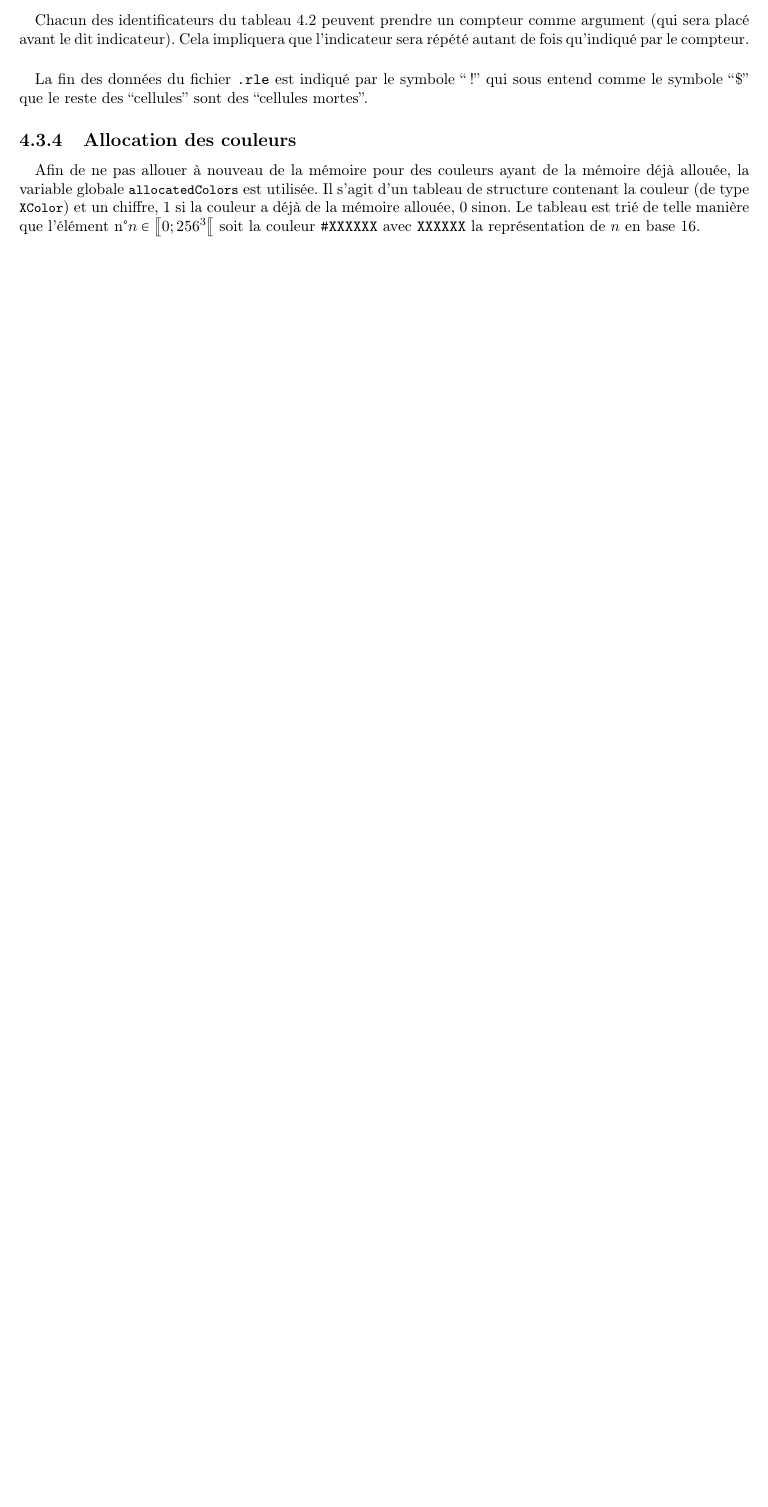
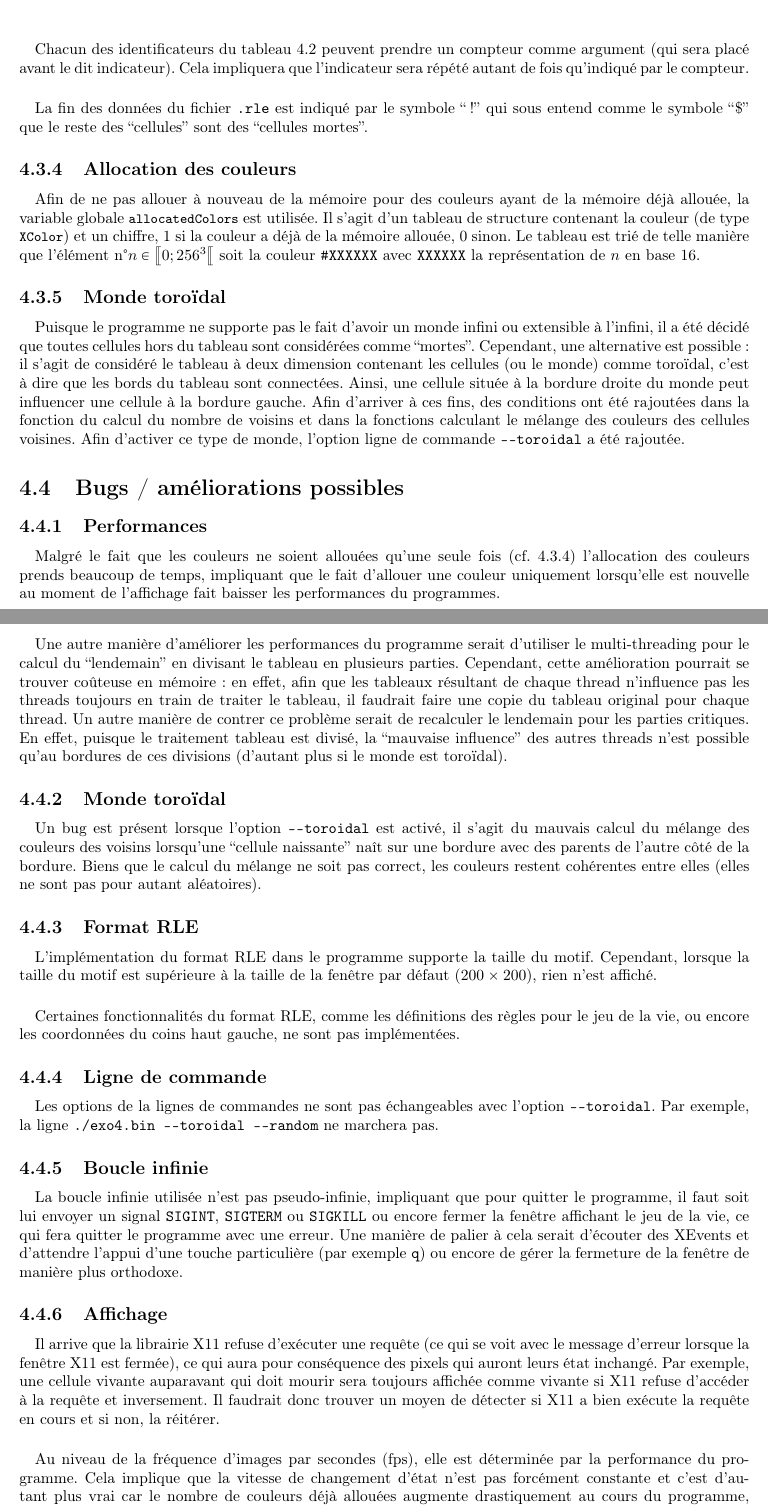
Before and after one commit to minijackson/IGI2001, a LaTeX document (TP7/rapport.tex): part of page 24 of 24 before the commit and two parts of pages 26 and 27 of 27 after it, the two joined at a grey line, cut so that both start at the same text, the shorter picture padded with empty space. The pictures show the PDF file TP7/rapport.pdf that the author committed with the source.

Commit message:
Updating report

```diff
--- a/TP7/rapport.tex
+++ b/TP7/rapport.tex
@@ -327,3 +329,86 @@ trié de telle manière que l'élément n°$n \in \left\ldbrack0 ;
 256^3\right\ldbrack$ soit la couleur \texttt{\#XXXXXX} avec \texttt{XXXXXX} la
 représentation de $n$ en base $16$.
 
+\subsection{Monde toroïdal}\label{ssec-tor}
+
+\paragraph{} Puisque le programme ne supporte pas le fait d'avoir un monde
+infini ou extensible à l'infini, il a été décidé que toutes cellules hors du
+tableau sont considérées comme ``mortes''. Cependant, une alternative est
+possible : il s'agit de considéré le tableau à deux dimension contenant les
+cellules (ou le monde) comme toroïdal, c'est à dire que les bords du tableau
+sont connectées. Ainsi, une cellule située à la bordure droite du monde peut
+influencer une cellule à la bordure gauche. Afin d'arriver à ces fins, des
+conditions ont été rajoutées dans la fonction du calcul du nombre de voisins et
+dans la fonctions calculant le mélange des couleurs des cellules voisines. Afin
+d'activer ce type de monde, l'option ligne de commande \texttt{----toroidal} a
+été rajoutée.
+
+\section{Bugs / améliorations possibles}
+
+\subsection{Performances}
+
+\paragraph{} Malgré le fait que les couleurs ne soient allouées qu'une seule
+fois (cf.~\ref{ssec-col}) l'allocation des couleurs prends beaucoup de temps,
+impliquant que le fait d'allouer une couleur uniquement lorsqu'elle est
+nouvelle au moment de l'affichage fait baisser les performances du programmes.
+
+\paragraph{} Une autre manière d'améliorer les performances du programme serait
+d'utiliser le multi-threading pour le calcul du ``lendemain'' en divisant le
+tableau en plusieurs parties. Cependant, cette amélioration pourrait se trouver
+coûteuse en mémoire : en effet, afin que les tableaux résultant de chaque
+thread n'influence pas les threads toujours en train de traiter le tableau, il
+faudrait faire une copie du tableau original pour chaque thread. Un autre
+manière de contrer ce problème serait de recalculer le lendemain pour les
+parties critiques. En effet, puisque le traitement tableau est divisé, la
+``mauvaise influence'' des autres threads n'est possible qu'au bordures de ces
+divisions (d'autant plus si le monde est toroïdal).
+
+\subsection{Monde toroïdal}
+
+\paragraph{} Un bug est présent lorsque l'option \texttt{----toroidal} est
+activé, il s'agit du mauvais calcul du mélange des couleurs des voisins
+lorsqu'une ``cellule naissante'' naît sur une bordure avec des parents de
+l'autre côté de la bordure. Biens que le calcul du mélange ne soit pas correct,
+les couleurs restent cohérentes entre elles (elles ne sont pas pour autant
+aléatoires).
+
+\subsection{Format RLE}
+
+\paragraph{} L'implémentation du format RLE dans le programme supporte la
+taille du motif. Cependant, lorsque la taille du motif est supérieure à la
+taille de la fenêtre par défaut ($200\times200$), rien n'est affiché.
+
+\paragraph{} Certaines fonctionnalités du format RLE, comme les définitions des
+règles pour le jeu de la vie, ou encore les coordonnées du coins haut gauche,
+ne sont pas implémentées.
+
+\subsection{Ligne de commande}
+
+\paragraph{} Les options de la lignes de commandes ne sont pas échangeables
+avec l'option \texttt{----toroidal}. Par exemple, la ligne \texttt{./exo4.bin
+----toroidal ----random} ne marchera pas.
+
+\subsection{Boucle infinie}
+
+\paragraph{} La boucle infinie utilisée n'est pas pseudo-infinie, impliquant
+que pour quitter le programme, il faut soit lui envoyer un signal
+\texttt{SIGINT}, \texttt{SIGTERM} ou \texttt{SIGKILL} ou encore fermer la
+fenêtre affichant le jeu de la vie, ce qui fera quitter le programme avec une
+erreur. Une manière de palier à cela serait d'écouter des XEvents et d'attendre
+l'appui d'une touche particulière (par exemple \texttt{q}) ou encore de gérer
+la fermeture de la fenêtre de manière plus orthodoxe.
+
+\subsection{Affichage}
+
+\paragraph{} Il arrive que la librairie X11 refuse d'exécuter une requête (ce
+qui se voit avec le message d'erreur lorsque la fenêtre X11 est fermée), ce qui
+aura pour conséquence des pixels qui auront leurs état inchangé.  Par exemple,
+une cellule vivante auparavant qui doit mourir sera toujours affichée comme
+vivante si X11 refuse d'accéder à la requête et inversement. Il faudrait donc
+trouver un moyen de détecter si X11 a bien exécute la requête en cours et si
+non, la réitérer.
+
+\paragraph{} Au niveau de la fréquence d'images par secondes (fps), elle est
+déterminée par la performance du programme. Cela implique que la vitesse de
+changement d'état n'est pas forcément constante et c'est d'autant plus vrai car
+le nombre de couleurs déjà allouées augmente drastiquement au cours du
```
Also changed, not shown: TP7/rapport.pdf, TP7/rapport.tex (14 more changed lines).
